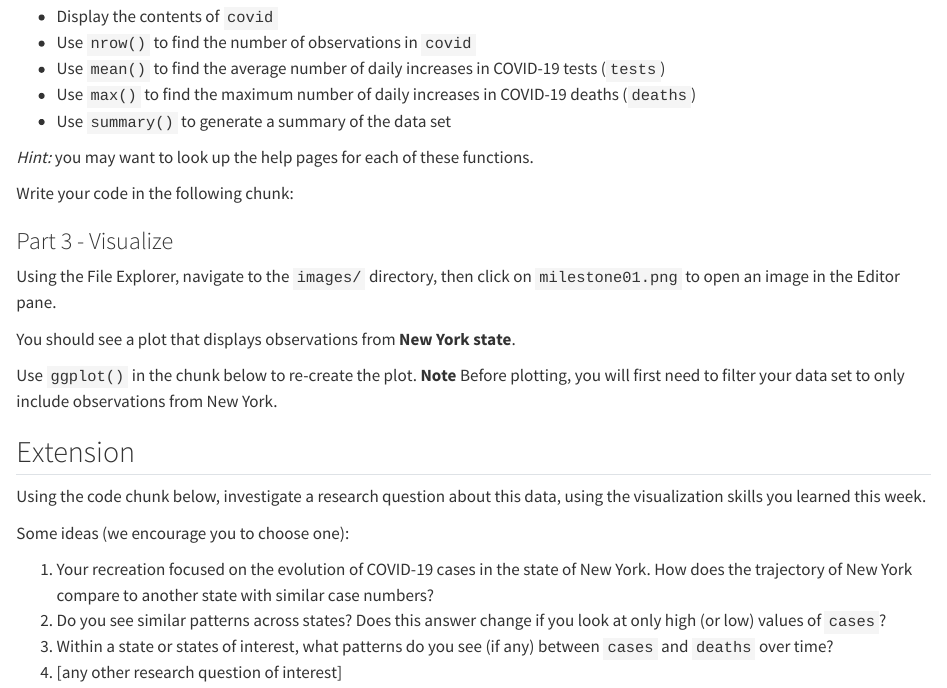
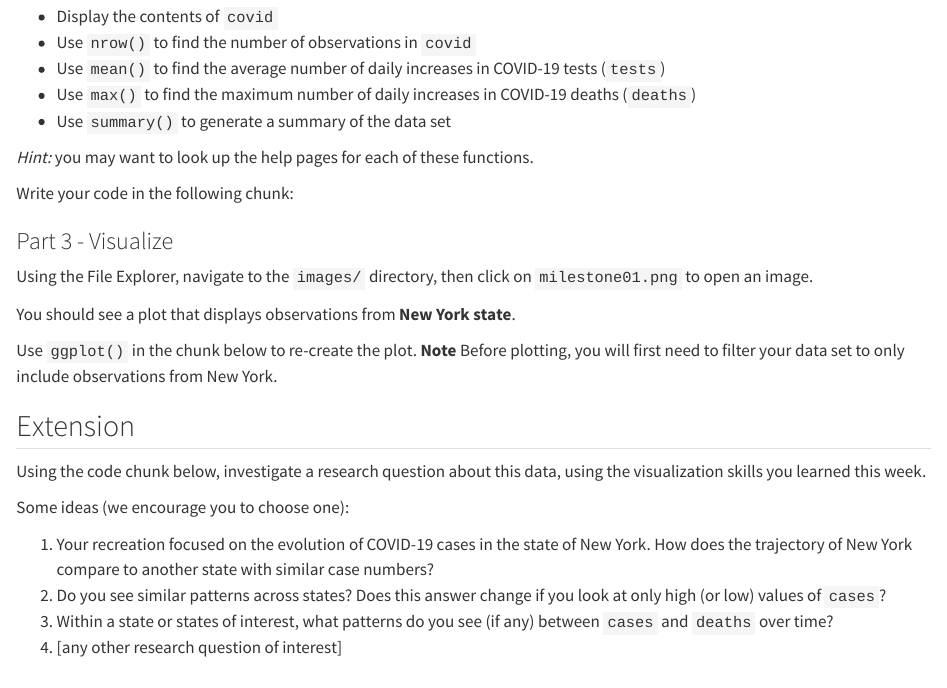
Before and after one commit to rstudio/academy-tidyverse-covid, a Quarto document (covid_01_quarto_visualize.qmd): the page in a window 1100 px wide, from 1280 px down. Rendered offline with R 4.5, knitr and Pandoc in place of Quarto, with nearby package versions.

Commit message:
more ide-agnostic edits

```diff
--- a/covid_01_quarto_visualize.qmd
+++ b/covid_01_quarto_visualize.qmd
@@ -77,7 +77,7 @@ Write your code in the following chunk:
 
 ### Part 3 - Visualize
 
-Using the File Explorer, navigate to the `images/` directory, then click on `milestone01.png` to open an image in the Editor pane.
+Using the File Explorer, navigate to the `images/` directory, then click on `milestone01.png` to open an image.
 
 You should see a plot that displays observations from **New York state**.
 
```
Also changed, not shown: covid_05_quarto_types.qmd (+1 -1 lines).
